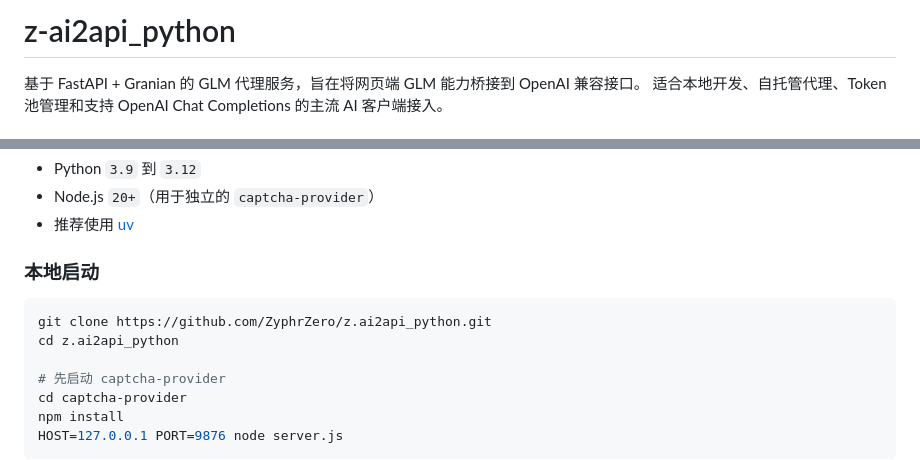
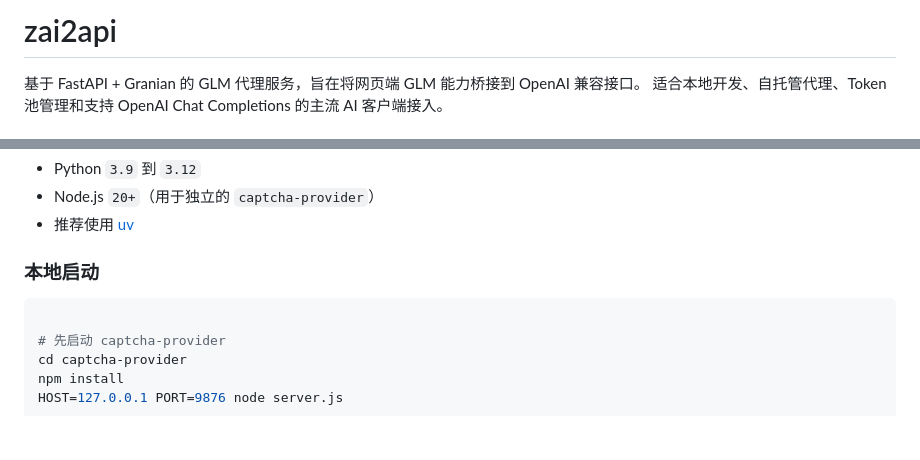
Before and after one commit to SSDFDFDF/zai2api, a Markdown page: README.md, 2 parts joined by grey strips. Rendered like a GitHub page; blank space fills up the shorter version.

Commit message:
fix: 修正项目名称为 zai2api，并移除不必要的克隆指令

````diff
--- a/README.md
+++ b/README.md
@@ -1,4 +1,4 @@
-# z-ai2api_python
+# zai2api
 
 基于 FastAPI + Granian 的 GLM 代理服务，旨在将网页端 GLM 能力桥接到 OpenAI 兼容接口。
 适合本地开发、自托管代理、Token 池管理和支持 OpenAI Chat Completions 的主流 AI 客户端接入。
@@ -34,8 +34,6 @@
 ### 本地启动
 
 ```bash
-git clone https://github.com/ZyphrZero/z.ai2api_python.git
-cd z.ai2api_python
 
 # 先启动 captcha-provider
 cd captcha-provider
````
